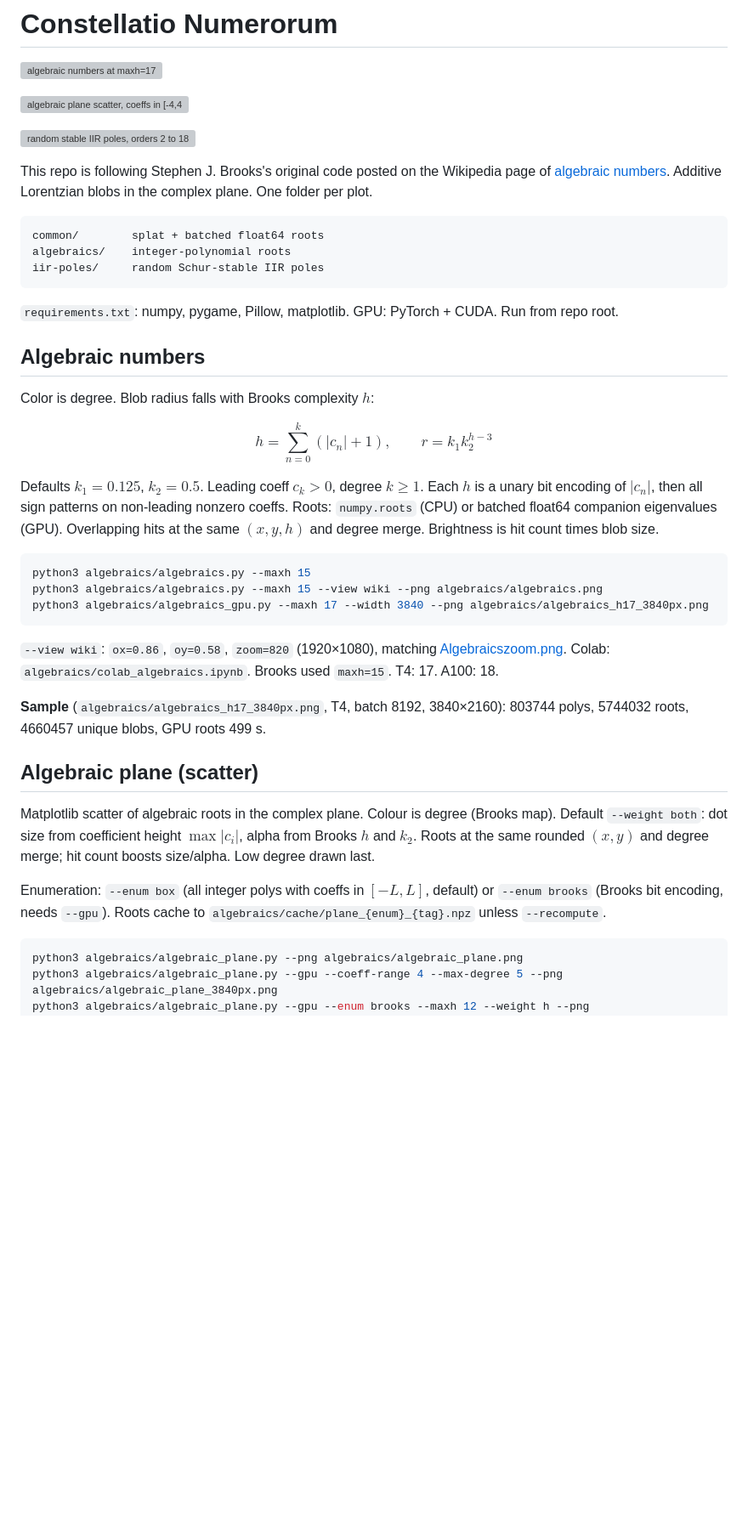
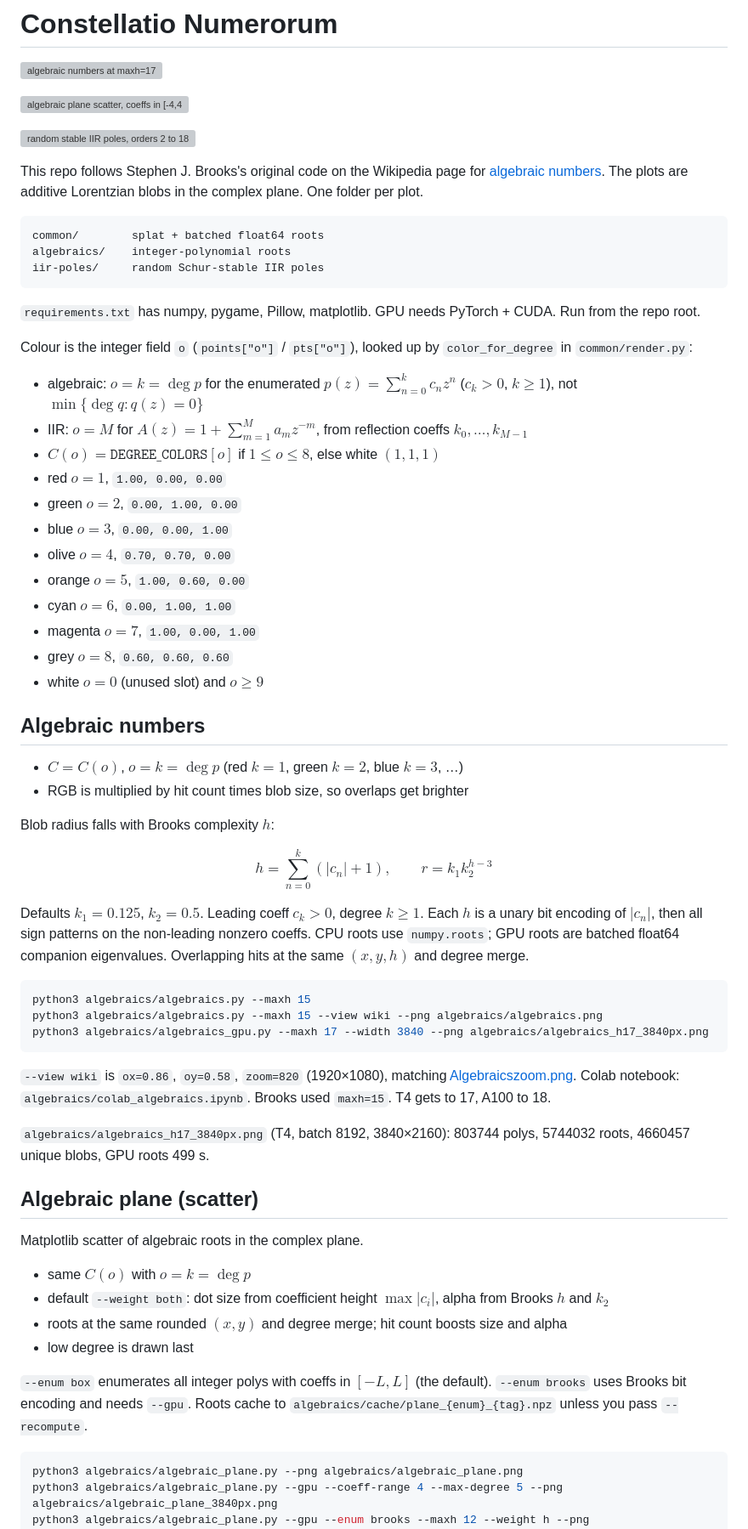
Before and after one commit to ST-48-1240162/Constellatio-Numerorum, a Markdown page: README.md, the part around one of its changes. Shown at 85% size. Drawn GitHub-style; blank space fills up the shorter version; grey boxes are pictures that could not be loaded.

Commit message:
docs(readme): document colour mapping

````diff
--- a/README.md
+++ b/README.md
@@ -6,7 +6,7 @@
 
 ![random stable IIR poles, orders 2 to 18](iir-poles/poles_o18_3840px.png)
 
-This repo is following Stephen J. Brooks's original code posted on the Wikipedia page of [algebraic numbers](https://en.wikipedia.org/wiki/Algebraic_number). Additive Lorentzian blobs in the complex plane. One folder per plot.
+This repo follows Stephen J. Brooks's original code on the Wikipedia page for [algebraic numbers](https://en.wikipedia.org/wiki/Algebraic_number). The plots are additive Lorentzian blobs in the complex plane. One folder per plot.
 
 ```
 common/        splat + batched float64 roots
@@ -14,17 +14,35 @@ algebraics/    integer-polynomial roots
 iir-poles/     random Schur-stable IIR poles
 ```
 
-`requirements.txt`: numpy, pygame, Pillow, matplotlib. GPU: PyTorch + CUDA. Run from repo root.
+`requirements.txt` has numpy, pygame, Pillow, matplotlib. GPU needs PyTorch + CUDA. Run from the repo root.
+
+Colour is the integer field `o` (`points["o"]` / `pts["o"]`), looked up by `color_for_degree` in `common/render.py`:
+
+- algebraic: $`o = k = \deg p`$ for the enumerated $`p(z)=\sum_{n=0}^{k} c_n z^n`$ ($`c_k>0`$, $`k\ge 1`$), not $`\min\{\deg q:q(z)=0\}`$
+- IIR: $`o = M`$ for $`A(z)=1+\sum_{m=1}^{M} a_m z^{-m}`$, from reflection coeffs $`k_0,\ldots,k_{M-1}`$
+- $`C(o)=\texttt{DEGREE\_COLORS}[o]`$ if $`1\le o\le 8`$, else white $`(1,1,1)`$
+- red $`o=1`$, `1.00, 0.00, 0.00`
+- green $`o=2`$, `0.00, 1.00, 0.00`
+- blue $`o=3`$, `0.00, 0.00, 1.00`
+- olive $`o=4`$, `0.70, 0.70, 0.00`
+- orange $`o=5`$, `1.00, 0.60, 0.00`
+- cyan $`o=6`$, `0.00, 1.00, 1.00`
+- magenta $`o=7`$, `1.00, 0.00, 1.00`
+- grey $`o=8`$, `0.60, 0.60, 0.60`
+- white $`o=0`$ (unused slot) and $`o\ge 9`$
 
 ## Algebraic numbers
 
-Color is degree. Blob radius falls with Brooks complexity $h$:
+- $`C = C(o)`$, $`o=k=\deg p`$ (red $`k=1`$, green $`k=2`$, blue $`k=3`$, …)
+- RGB is multiplied by hit count times blob size, so overlaps get brighter
+
+Blob radius falls with Brooks complexity $h$:
 
 $$
 h = \sum_{n=0}^{k} \left(|c_n| + 1\right), \qquad r = k_1 k_2^{h-3}
 $$
 
-Defaults $k_1=0.125$, $k_2=0.5$. Leading coeff $c_k>0$, degree $k\ge 1$. Each $h$ is a unary bit encoding of $|c_n|$, then all sign patterns on non-leading nonzero coeffs. Roots: `numpy.roots` (CPU) or batched float64 companion eigenvalues (GPU). Overlapping hits at the same $(x,y,h)$ and degree merge. Brightness is hit count times blob size.
+Defaults $k_1=0.125$, $k_2=0.5$. Leading coeff $c_k>0$, degree $k\ge 1$. Each $h$ is a unary bit encoding of $|c_n|$, then all sign patterns on the non-leading nonzero coeffs. CPU roots use `numpy.roots`; GPU roots are batched float64 companion eigenvalues. Overlapping hits at the same $(x,y,h)$ and degree merge.
 
 ```bash
 python3 algebraics/algebraics.py --maxh 15
@@ -32,15 +50,20 @@ python3 algebraics/algebraics.py --maxh 15 --view wiki --png algebraics/algebrai
 python3 algebraics/algebraics_gpu.py --maxh 17 --width 3840 --png algebraics/algebraics_h17_3840px.png
 ```
 
-`--view wiki`: `ox=0.86`, `oy=0.58`, `zoom=820` (1920×1080), matching [Algebraicszoom.png](https://commons.wikimedia.org/wiki/File:Algebraicszoom.png). Colab: `algebraics/colab_algebraics.ipynb`. Brooks used `maxh=15`. T4: 17. A100: 18.
+`--view wiki` is `ox=0.86`, `oy=0.58`, `zoom=820` (1920×1080), matching [Algebraicszoom.png](https://commons.wikimedia.org/wiki/File:Algebraicszoom.png). Colab notebook: `algebraics/colab_algebraics.ipynb`. Brooks used `maxh=15`. T4 gets to 17, A100 to 18.
 
-**Sample** (`algebraics/algebraics_h17_3840px.png`, T4, batch 8192, 3840×2160): 803744 polys, 5744032 roots, 4660457 unique blobs, GPU roots 499 s.
+`algebraics/algebraics_h17_3840px.png` (T4, batch 8192, 3840×2160): 803744 polys, 5744032 roots, 4660457 unique blobs, GPU roots 499 s.
 
 ## Algebraic plane (scatter)
 
-Matplotlib scatter of algebraic roots in the complex plane. Colour is degree (Brooks map). Default `--weight both`: dot size from coefficient height $`\max|c_i|`$, alpha from Brooks $`h`$ and $`k_2`$. Roots at the same rounded $`(x,y)`$ and degree merge; hit count boosts size/alpha. Low degree drawn last.
+Matplotlib scatter of algebraic roots in the complex plane.
 
-Enumeration: `--enum box` (all integer polys with coeffs in $`[-L,L]`$, default) or `--enum brooks` (Brooks bit encoding, needs `--gpu`). Roots cache to `algebraics/cache/plane_{enum}_{tag}.npz` unless `--recompute`.
+- same $`C(o)`$ with $`o=k=\deg p`$
+- default `--weight both`: dot size from coefficient height $`\max|c_i|`$, alpha from Brooks $`h`$ and $`k_2`$
+- roots at the same rounded $`(x,y)`$ and degree merge; hit count boosts size and alpha
+- low degree is drawn last
+
+`--enum box` enumerates all integer polys with coeffs in $`[-L,L]`$ (the default). `--enum brooks` uses Brooks bit encoding and needs `--gpu`. Roots cache to `algebraics/cache/plane_{enum}_{tag}.npz` unless you pass `--recompute`.
 
 ```bash
 python3 algebraics/algebraic_plane.py --png algebraics/algebraic_plane.png
````
Also changed, not shown: other parts of README.md (+8 -4 lines).
